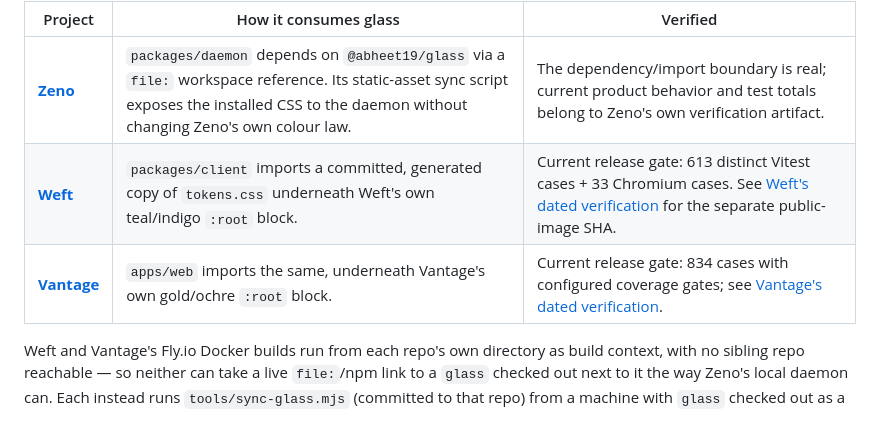
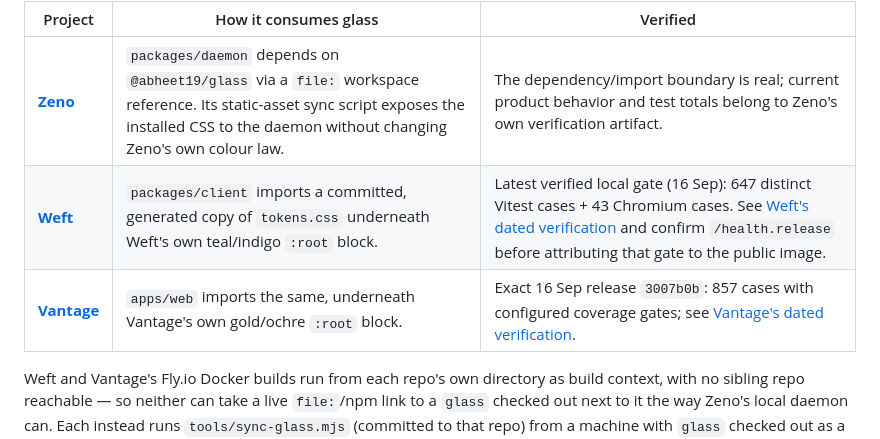
Before and after one commit to abheet19/glass, a Markdown page: README.md, the part around the change. GitHub-like rendering.

Commit message:
docs: refresh portfolio consumer evidence

```diff
--- a/README.md
+++ b/README.md
@@ -718,8 +718,8 @@ Projects consume committed CSS or a local package reference, so a release is rep
 | Project | How it consumes glass | Verified |
 |---|---|---|
 | **[Zeno](https://github.com/abheet19/Zeno)** | `packages/daemon` depends on `@abheet19/glass` via a `file:` workspace reference. Its static-asset sync script exposes the installed CSS to the daemon without changing Zeno's own colour law. | The dependency/import boundary is real; current product behavior and test totals belong to Zeno's own verification artifact. |
-| **[Weft](https://weft-abheet.fly.dev)** | `packages/client` imports a committed, generated copy of `tokens.css` underneath Weft's own teal/indigo `:root` block. | Current release gate: 613 distinct Vitest cases + 33 Chromium cases. See [Weft's dated verification](https://github.com/abheet19/Weft/blob/main/docs/VERIFICATION.md) for the separate public-image SHA. |
-| **[Vantage](https://vantage-abheet.fly.dev)** | `apps/web` imports the same, underneath Vantage's own gold/ochre `:root` block. | Current release gate: 834 cases with configured coverage gates; see [Vantage's dated verification](https://github.com/abheet19/Vantage/blob/main/docs/VERIFICATION.md). |
+| **[Weft](https://weft-abheet.fly.dev)** | `packages/client` imports a committed, generated copy of `tokens.css` underneath Weft's own teal/indigo `:root` block. | Latest verified local gate (16 Sep): 647 distinct Vitest cases + 43 Chromium cases. See [Weft's dated verification](https://github.com/abheet19/Weft/blob/main/docs/VERIFICATION.md) and confirm `/health.release` before attributing that gate to the public image. |
+| **[Vantage](https://vantage-abheet.fly.dev)** | `apps/web` imports the same, underneath Vantage's own gold/ochre `:root` block. | Exact 16 Sep release `3007b0b`: 857 cases with configured coverage gates; see [Vantage's dated verification](https://github.com/abheet19/Vantage/blob/main/docs/VERIFICATION.md). |
 
 Weft and Vantage's Fly.io Docker builds run from each repo's own directory as build context, with
 no sibling repo reachable — so neither can take a live `file:`/npm link to a `glass` checked out
```
